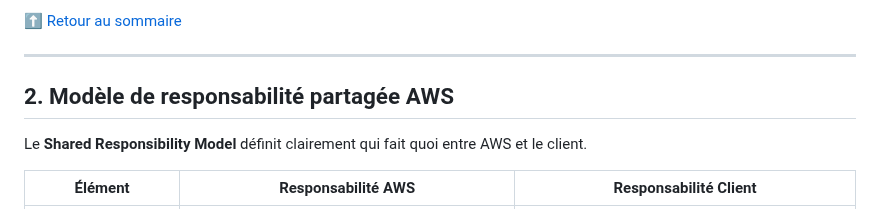
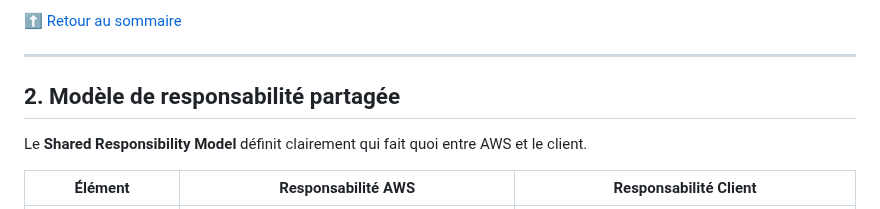
Before and after one commit to meneda11/meneda11, a Markdown page: aws-aif-c01-study-sheet.md, the part around the change. Rendered like a GitHub page.

```diff
--- a/aws-aif-c01-study-sheet.md
+++ b/aws-aif-c01-study-sheet.md
@@ -904,7 +904,7 @@ Tu apprendras à :
 
 ---
 
-## 2. Modèle de responsabilité partagée AWS
+## 2. Modèle de responsabilité partagée
 
 Le **Shared Responsibility Model** définit clairement qui fait quoi entre AWS et le client.
 
```
